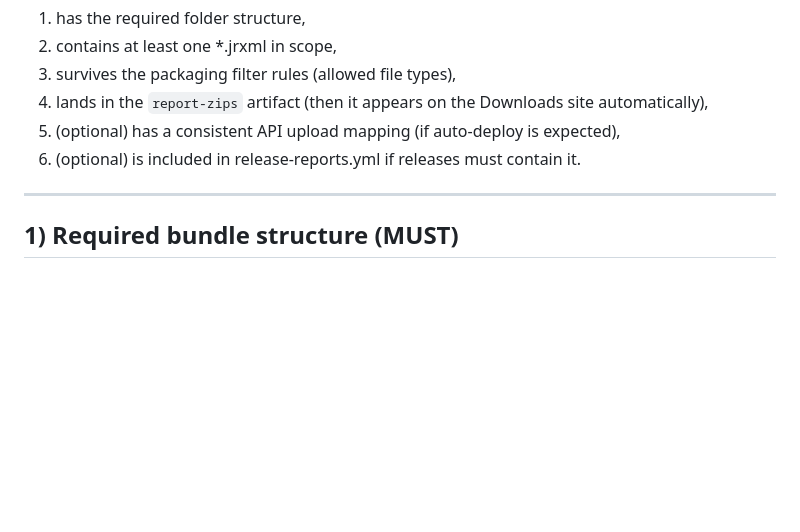
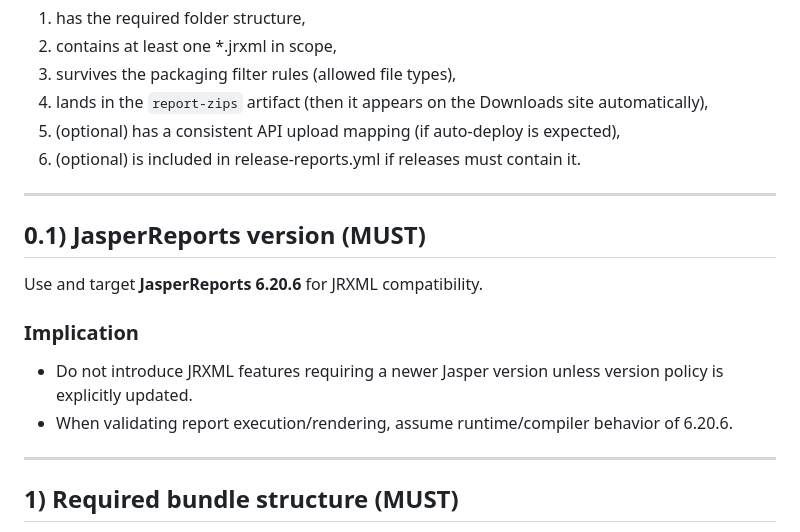
Before and after one commit to calhelp/calServer-reports, a Markdown page: robots.md, the part around the change. Rendered like a GitHub page; blank space fills up the shorter version.

Commit message:
Add JasperReports 6.20.6 version requirement to robots.md

```diff
--- a/robots.md
+++ b/robots.md
@@ -13,6 +13,15 @@ A report is only "valid" if it:
 4) lands in the `report-zips` artifact (then it appears on the Downloads site automatically),
 5) (optional) has a consistent API upload mapping (if auto-deploy is expected),
 6) (optional) is included in release-reports.yml if releases must contain it.
+
+---
+
+## 0.1) JasperReports version (MUST)
+Use and target **JasperReports 6.20.6** for JRXML compatibility.
+
+### Implication
+- Do not introduce JRXML features requiring a newer Jasper version unless version policy is explicitly updated.
+- When validating report execution/rendering, assume runtime/compiler behavior of 6.20.6.
 
 ---
 
```
